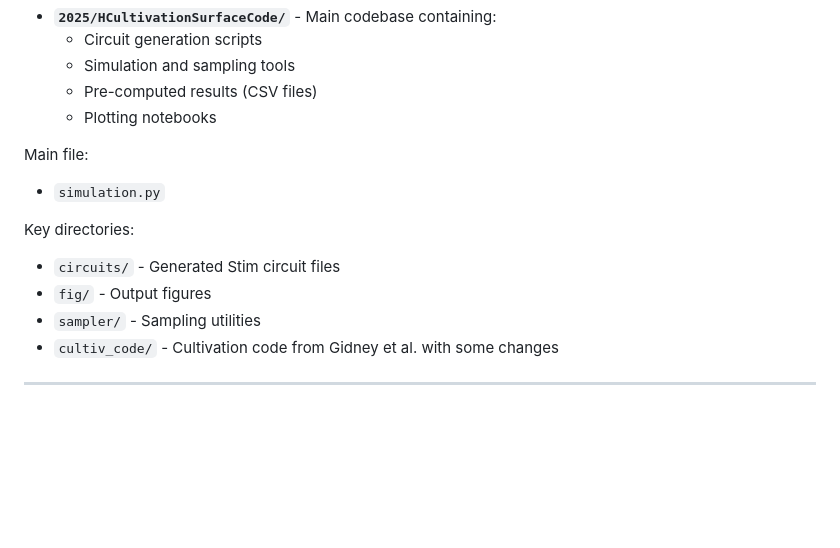
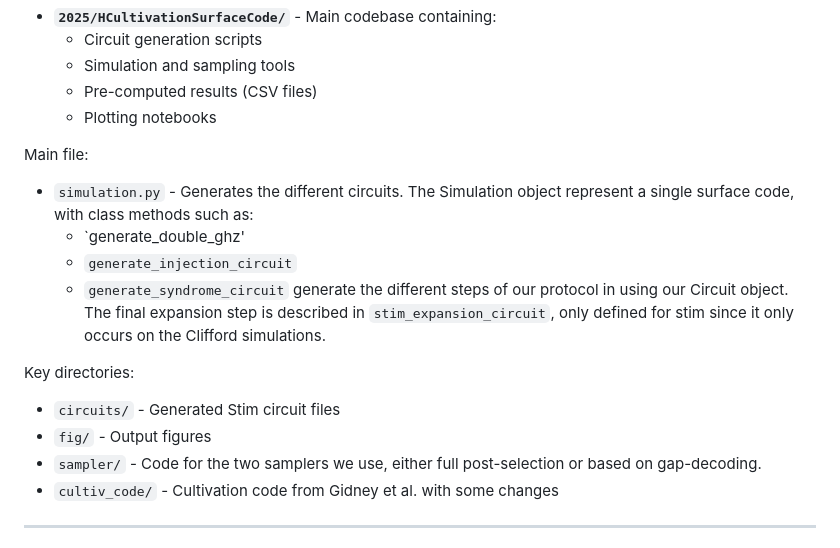
Before and after one commit to tomirendo/surface-code-magic-state-cultivation, a Markdown page: README.md, the part around the change. GitHub-like rendering; blank space fills up the shorter version.

Commit message:
additional changed

```diff
--- a/README.md
+++ b/README.md
@@ -61,12 +61,18 @@ The core results and code are located in:
   - Plotting notebooks
 
 Main file:
-- `simulation.py`
+- `simulation.py` - Generates the different circuits. The Simulation object represent a single surface code, with class methods such as:
+   - `generate_double_ghz'
+   - `generate_injection_circuit`
+   - `generate_syndrome_circuit`
+   generate the different steps of our protocol in using our Circuit object. The final expansion step is described in `stim_expansion_circuit`, only
+   defined for stim since it only occurs on the Clifford simulations.
+
 
 Key directories:
 - `circuits/` - Generated Stim circuit files
 - `fig/` - Output figures
-- `sampler/` - Sampling utilities
+- `sampler/` - Code for the two samplers we use, either full post-selection or based on gap-decoding.
 - `cultiv_code/` - Cultivation code from Gidney et al. with some changes
 
 ---
```
